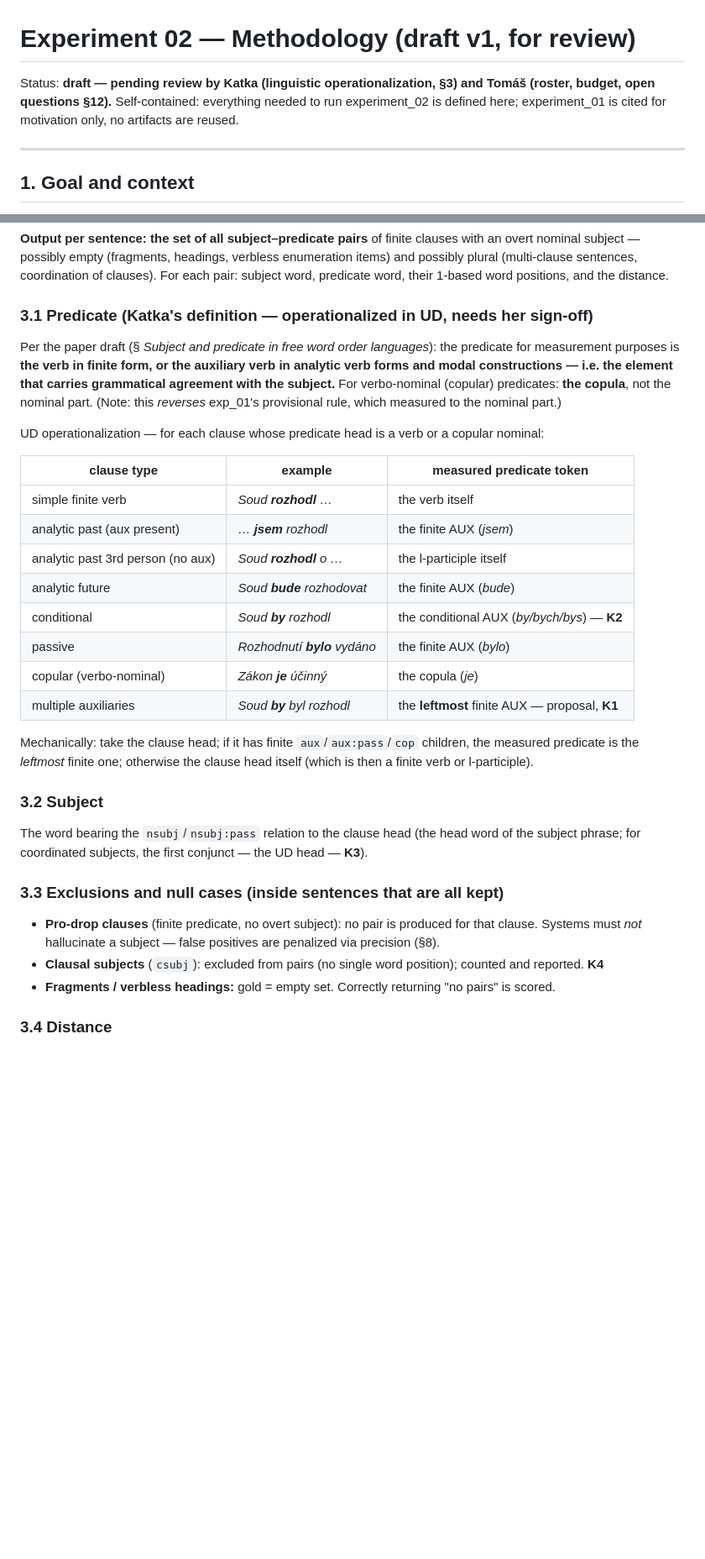
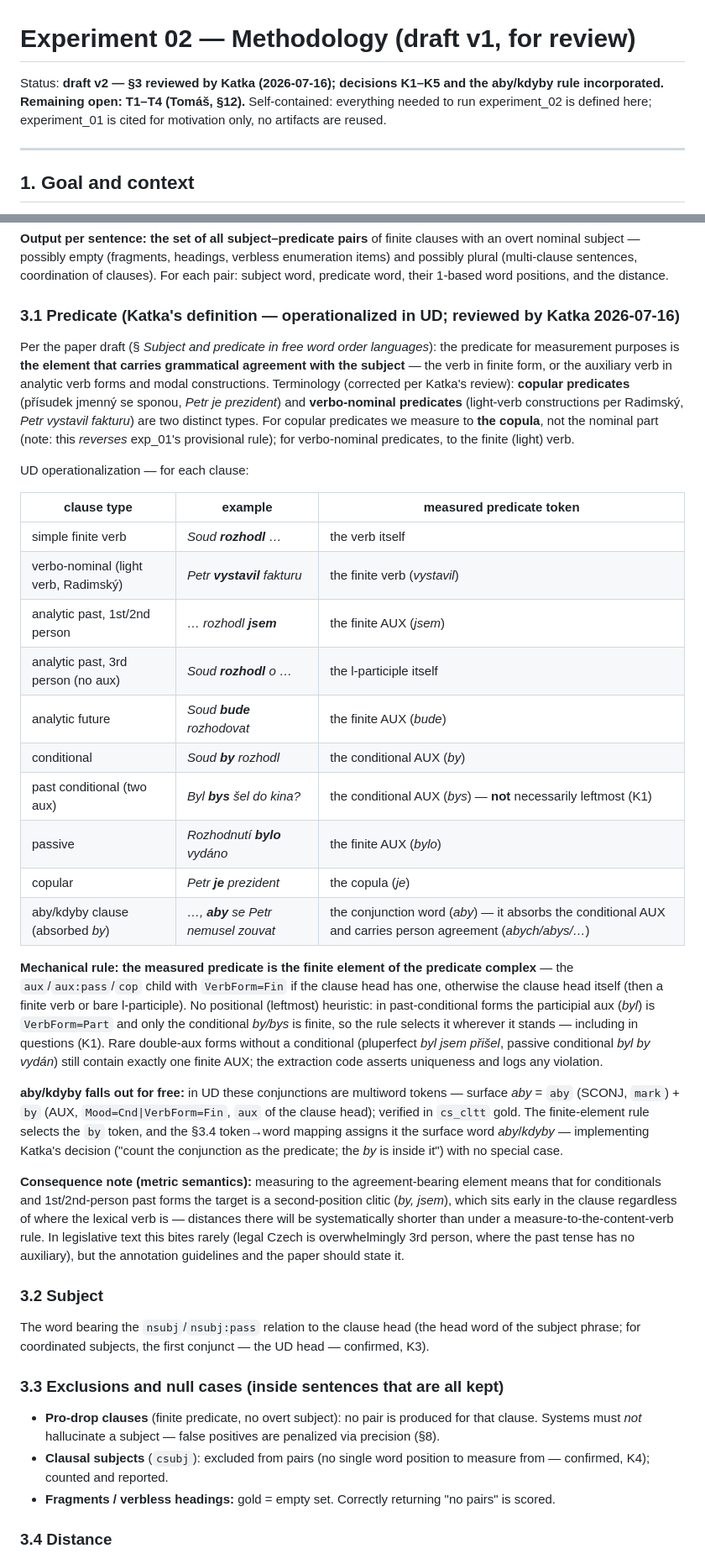
Before and after one commit to polatom/can_llms_count, a Markdown page: experiment_02/METHODOLOGY.md, 2 parts joined by grey strips. Shown at 84% size. GitHub-like rendering; blank space fills up the shorter version.

```diff
--- a/experiment_02/METHODOLOGY.md
+++ b/experiment_02/METHODOLOGY.md
@@ -1,8 +1,8 @@
 # Experiment 02 — Methodology (draft v1, for review)
 
-Status: **draft — pending review by Katka (linguistic operationalization, §3) and Tomáš (roster,
-budget, open questions §12).** Self-contained: everything needed to run experiment_02 is defined
-here; experiment_01 is cited for motivation only, no artifacts are reused.
+Status: **draft v2 — §3 reviewed by Katka (2026-07-16); decisions K1–K5 and the aby/kdyby rule
+incorporated. Remaining open: T1–T4 (Tomáš, §12).** Self-contained: everything needed to run
+experiment_02 is defined here; experiment_01 is cited for motivation only, no artifacts are reused.
 
 ---
 
@@ -54,42 +54,65 @@ nominal subject — possibly empty (fragments, headings, verbless enumeration it
 plural (multi-clause sentences, coordination of clauses). For each pair: subject word, predicate
 word, their 1-based word positions, and the distance.
 
-### 3.1 Predicate (Katka's definition — operationalized in UD, needs her sign-off)
+### 3.1 Predicate (Katka's definition — operationalized in UD; reviewed by Katka 2026-07-16)
 
 Per the paper draft (§ *Subject and predicate in free word order languages*): the predicate for
-measurement purposes is **the verb in finite form, or the auxiliary verb in analytic verb forms
-and modal constructions — i.e. the element that carries grammatical agreement with the subject.**
-For verbo-nominal (copular) predicates: **the copula**, not the nominal part.
-(Note: this *reverses* exp_01's provisional rule, which measured to the nominal part.)
+measurement purposes is **the element that carries grammatical agreement with the subject** — the
+verb in finite form, or the auxiliary verb in analytic verb forms and modal constructions.
+Terminology (corrected per Katka's review): **copular predicates** (přísudek jmenný se sponou,
+*Petr je prezident*) and **verbo-nominal predicates** (light-verb constructions per Radimský,
+*Petr vystavil fakturu*) are two distinct types. For copular predicates we measure to **the
+copula**, not the nominal part (note: this *reverses* exp_01's provisional rule); for
+verbo-nominal predicates, to the finite (light) verb.
 
-UD operationalization — for each clause whose predicate head is a verb or a copular nominal:
+UD operationalization — for each clause:
 
 | clause type | example | measured predicate token |
 |---|---|---|
 | simple finite verb | *Soud **rozhodl** …* | the verb itself |
-| analytic past (aux present) | *… **jsem** rozhodl* | the finite AUX (*jsem*) |
-| analytic past 3rd person (no aux) | *Soud **rozhodl** o …* | the l-participle itself |
+| verbo-nominal (light verb, Radimský) | *Petr **vystavil** fakturu* | the finite verb (*vystavil*) |
+| analytic past, 1st/2nd person | *… rozhodl **jsem*** | the finite AUX (*jsem*) |
+| analytic past, 3rd person (no aux) | *Soud **rozhodl** o …* | the l-participle itself |
 | analytic future | *Soud **bude** rozhodovat* | the finite AUX (*bude*) |
-| conditional | *Soud **by** rozhodl* | the conditional AUX (*by/bych/bys*) — **K2** |
+| conditional | *Soud **by** rozhodl* | the conditional AUX (*by*) |
+| past conditional (two aux) | *Byl **bys** šel do kina?* | the conditional AUX (*bys*) — **not** necessarily leftmost (K1) |
 | passive | *Rozhodnutí **bylo** vydáno* | the finite AUX (*bylo*) |
-| copular (verbo-nominal) | *Zákon **je** účinný* | the copula (*je*) |
-| multiple auxiliaries | *Soud **by** byl rozhodl* | the **leftmost** finite AUX — proposal, **K1** |
+| copular | *Petr **je** prezident* | the copula (*je*) |
+| aby/kdyby clause (absorbed *by*) | *…, **aby** se Petr nemusel zouvat* | the conjunction word (*aby*) — it absorbs the conditional AUX and carries person agreement (*abych/abys/…*) |
 
-Mechanically: take the clause head; if it has finite `aux`/`aux:pass`/`cop` children, the measured
-predicate is the *leftmost* finite one; otherwise the clause head itself (which is then a finite
-verb or l-participle).
+**Mechanical rule: the measured predicate is the finite element of the predicate complex** — the
+`aux`/`aux:pass`/`cop` child with `VerbForm=Fin` if the clause head has one, otherwise the clause
+head itself (then a finite verb or bare l-participle). No positional (leftmost) heuristic: in
+past-conditional forms the participial aux (*byl*) is `VerbForm=Part` and only the conditional
+*by/bys* is finite, so the rule selects it wherever it stands — including in questions (K1). Rare
+double-aux forms without a conditional (pluperfect *byl jsem přišel*, passive conditional *byl by
+vydán*) still contain exactly one finite AUX; the extraction code asserts uniqueness and logs any
+violation.
+
+**aby/kdyby falls out for free:** in UD these conjunctions are multiword tokens — surface *aby* =
+`aby` (SCONJ, `mark`) + `by` (AUX, `Mood=Cnd|VerbForm=Fin`, `aux` of the clause head); verified in
+`cs_cltt` gold. The finite-element rule selects the `by` token, and the §3.4 token→word mapping
+assigns it the surface word *aby*/*kdyby* — implementing Katka's decision ("count the conjunction
+as the predicate; the *by* is inside it") with no special case.
+
+**Consequence note (metric semantics):** measuring to the agreement-bearing element means that for
+conditionals and 1st/2nd-person past forms the target is a second-position clitic (*by, jsem*),
+which sits early in the clause regardless of where the lexical verb is — distances there will be
+systematically shorter than under a measure-to-the-content-verb rule. In legislative text this
+bites rarely (legal Czech is overwhelmingly 3rd person, where the past tense has no auxiliary),
+but the annotation guidelines and the paper should state it.
 
 ### 3.2 Subject
 
 The word bearing the `nsubj`/`nsubj:pass` relation to the clause head (the head word of the
-subject phrase; for coordinated subjects, the first conjunct — the UD head — **K3**).
+subject phrase; for coordinated subjects, the first conjunct — the UD head — confirmed, K3).
 
 ### 3.3 Exclusions and null cases (inside sentences that are all kept)
 
 - **Pro-drop clauses** (finite predicate, no overt subject): no pair is produced for that clause.
   Systems must *not* hallucinate a subject — false positives are penalized via precision (§8).
-- **Clausal subjects** (`csubj`): excluded from pairs (no single word position); counted and
-  reported. **K4**
+- **Clausal subjects** (`csubj`): excluded from pairs (no single word position to measure from —
+  confirmed, K4); counted and reported.
 - **Fragments / verbless headings:** gold = empty set. Correctly returning "no pairs" is scored.
 
 ### 3.4 Distance
```
Also changed, not shown: other parts of experiment_02/METHODOLOGY.md (+26 -16 lines), experiment_02/docs/chat.md (added, +331 -0 lines).
